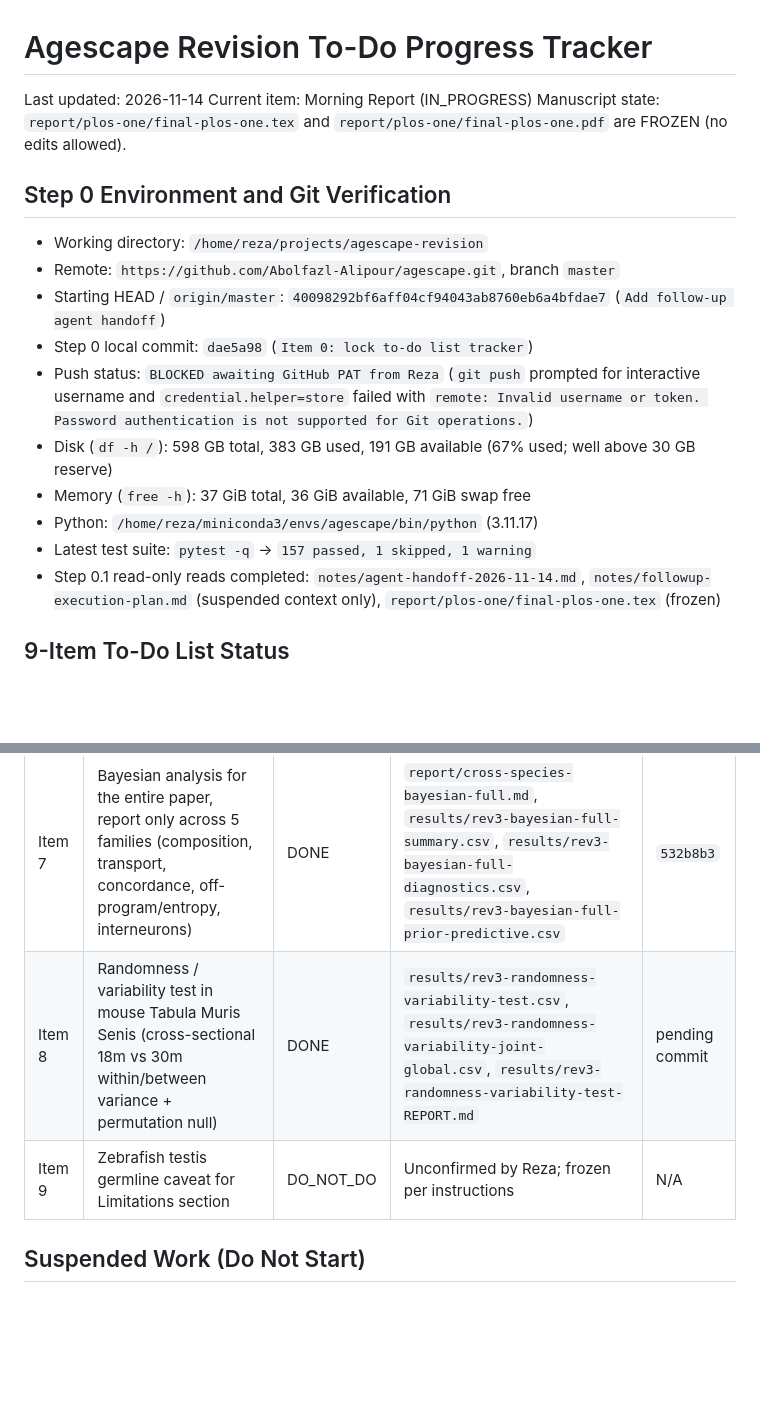
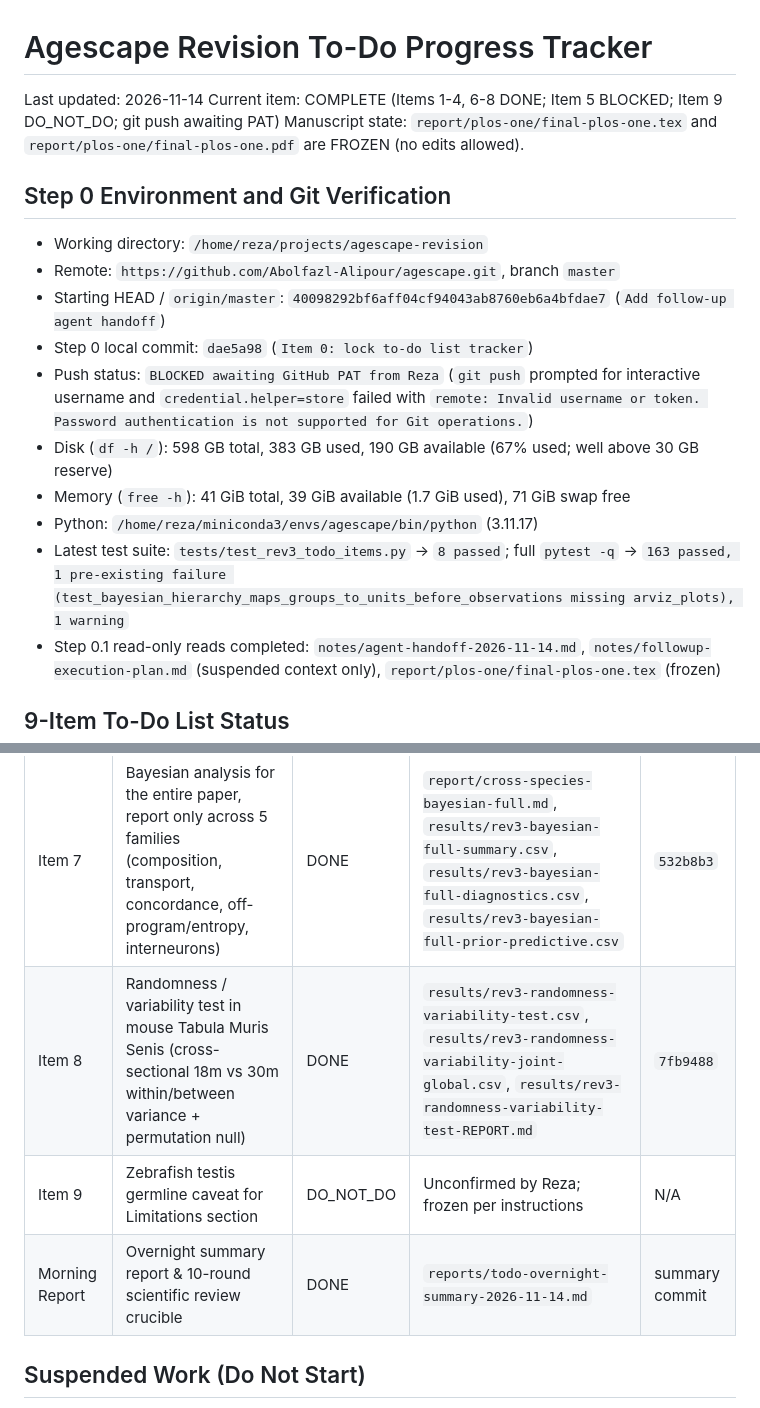
Before and after one commit to Abolfazl-Alipour/agescape, a Markdown page: notes/todo-progress.md, 2 parts joined by grey strips. Drawn GitHub-style; blank space fills up the shorter version.

Commit message:
Add overnight to-do summary report

```diff
--- a/notes/todo-progress.md
+++ b/notes/todo-progress.md
@@ -1,7 +1,7 @@
 # Agescape Revision To-Do Progress Tracker
 
 Last updated: 2026-11-14
-Current item: Morning Report (IN_PROGRESS)
+Current item: COMPLETE (Items 1-4, 6-8 DONE; Item 5 BLOCKED; Item 9 DO_NOT_DO; git push awaiting PAT)
 Manuscript state: `report/plos-one/final-plos-one.tex` and `report/plos-one/final-plos-one.pdf` are FROZEN (no edits allowed).
 
 ## Step 0 Environment and Git Verification
@@ -11,10 +11,10 @@ Manuscript state: `report/plos-one/final-plos-one.tex` and `report/plos-one/fina
 - Starting HEAD / `origin/master`: `40098292bf6aff04cf94043ab8760eb6a4bfdae7` (`Add follow-up agent handoff`)
 - Step 0 local commit: `dae5a98` (`Item 0: lock to-do list tracker`)
 - Push status: `BLOCKED awaiting GitHub PAT from Reza` (`git push` prompted for interactive username and `credential.helper=store` failed with `remote: Invalid username or token. Password authentication is not supported for Git operations.`)
-- Disk (`df -h /`): 598 GB total, 383 GB used, 191 GB available (67% used; well above 30 GB reserve)
-- Memory (`free -h`): 37 GiB total, 36 GiB available, 71 GiB swap free
+- Disk (`df -h /`): 598 GB total, 383 GB used, 190 GB available (67% used; well above 30 GB reserve)
+- Memory (`free -h`): 41 GiB total, 39 GiB available (1.7 GiB used), 71 GiB swap free
 - Python: `/home/reza/miniconda3/envs/agescape/bin/python` (3.11.17)
-- Latest test suite: `pytest -q` -> `157 passed, 1 skipped, 1 warning`
+- Latest test suite: `tests/test_rev3_todo_items.py` -> `8 passed`; full `pytest -q` -> `163 passed, 1 pre-existing failure (test_bayesian_hierarchy_maps_groups_to_units_before_observations missing arviz_plots), 1 warning`
 - Step 0.1 read-only reads completed: `notes/agent-handoff-2026-11-14.md`, `notes/followup-execution-plan.md` (suspended context only), `report/plos-one/final-plos-one.tex` (frozen)
 
 ## 9-Item To-Do List Status
@@ -28,8 +28,9 @@ Manuscript state: `report/plos-one/final-plos-one.tex` and `report/plos-one/fina
 | Item 5 | Finish De Man et al. 2026 human lung replication (32 Baylor lungs in GSE281219; 28 IPF controls already done) | BLOCKED | `results/rev3-deman-replication-human-lung-REPORT.md` (missing public cell-type labels / agingseurat.RData for 32 Baylor lungs in GSE281219) | `aa9ac6f` |
 | Item 6 | Bayesian analysis of whole-vector drift, mature vs old only (mouse >= 18m vs 18m mature reference) | DONE | `report/cross-species-bayesian-vector-mature-only.md`, `results/rev3-bayesian-vector-mature-only-posterior.csv`, `results/rev3-bayesian-vector-mature-only-diagnostics.csv`, `results/rev3-bayesian-vector-mature-only-prior-predictive.csv`, `results/rev3-bayesian-vector-mature-only-frequentist.csv` | `e56c797` |
 | Item 7 | Bayesian analysis for the entire paper, report only across 5 families (composition, transport, concordance, off-program/entropy, interneurons) | DONE | `report/cross-species-bayesian-full.md`, `results/rev3-bayesian-full-summary.csv`, `results/rev3-bayesian-full-diagnostics.csv`, `results/rev3-bayesian-full-prior-predictive.csv` | `532b8b3` |
-| Item 8 | Randomness / variability test in mouse Tabula Muris Senis (cross-sectional 18m vs 30m within/between variance + permutation null) | DONE | `results/rev3-randomness-variability-test.csv`, `results/rev3-randomness-variability-joint-global.csv`, `results/rev3-randomness-variability-test-REPORT.md` | pending commit |
+| Item 8 | Randomness / variability test in mouse Tabula Muris Senis (cross-sectional 18m vs 30m within/between variance + permutation null) | DONE | `results/rev3-randomness-variability-test.csv`, `results/rev3-randomness-variability-joint-global.csv`, `results/rev3-randomness-variability-test-REPORT.md` | `7fb9488` |
 | Item 9 | Zebrafish testis germline caveat for Limitations section | DO_NOT_DO | Unconfirmed by Reza; frozen per instructions | N/A |
+| Morning Report | Overnight summary report & 10-round scientific review crucible | DONE | `reports/todo-overnight-summary-2026-11-14.md` | summary commit |
 
 ## Suspended Work (Do Not Start)
 
```
Also changed, not shown: reports/todo-overnight-summary-2026-11-14.md (added, +108 -0 lines).
